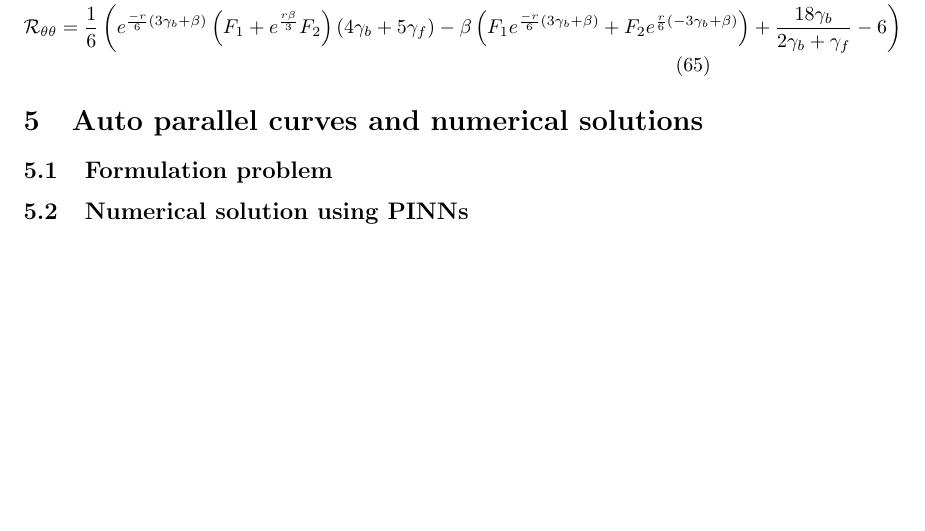
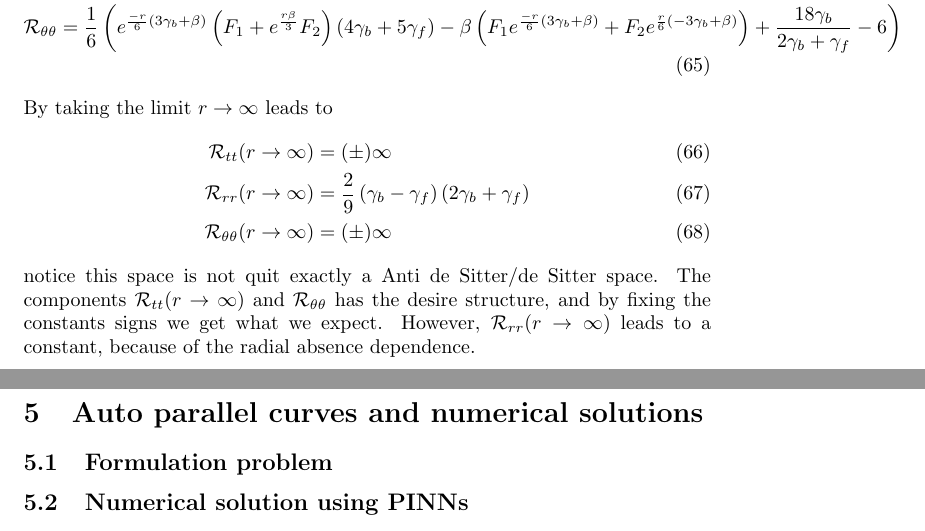
Before and after one commit to JoseiPG1/Spherically_Polynomial_Affine_Gravity, a LaTeX document (main.tex): part of page 9 of 9 before the commit and two parts of pages 9 and 10 of 10 after it, the two joined at a grey line, cut so that both start at the same text, the shorter picture padded with empty space. Compiled offline with pdfLaTeX.

Commit message:
Finish the first type of solution

```diff
--- a/main.tex
+++ b/main.tex
@@ -430,6 +430,15 @@ Building the emergent metric in the space of solutions, for the special case $ i
     \mathcal{R}_{\theta\theta} & = \frac{1}{6}\left(e^{\frac{-r}{6}\left(3\gamma_b + \beta\right)}\left(F_1 + e^{\frac{r\beta}{3}}F_2\right)\left(4\gamma_b + 5\gamma_f\right) -
     \beta\left(F_1 e^{\frac{-r}{6}\left(3\gamma_b + \beta\right)} + F_2 e^{\frac{r}{6}\left(-3\gamma_b + \beta\right)}\right) + \frac{18\gamma_b}{2\gamma_b + \gamma_f} - 6\right)
 \end{align}
+By taking the limit $r \to \infty$ leads to
+\begin{align}
+    \mathcal{R}_{tt}(r \to \infty) & = (\pm)\infty \\
+    \mathcal{R}_{rr}(r \to \infty) & = \frac{2}{9}\left(\gamma_b - \gamma_f\right)\left(2\gamma_b + \gamma_f\right)\\
+    \mathcal{R}_{\theta\theta}(r \to \infty) & = (\pm)\infty
+\end{align}
+notice this space is not quit exactly a Anti de Sitter/de Sitter space. The components $\mathcal{R}_{tt}(r \to \infty)$
+and $\mathcal{R}_{\theta\theta}$ has the desire structure, and by fixing the constants signs we get what we expect. However,
+$\mathcal{R}_{rr}(r \to \infty)$ leads to a constant, because of the radial absence dependence.
 
 \section{Auto parallel curves and numerical solutions}
 
```
Also changed, not shown: 6 other files.
